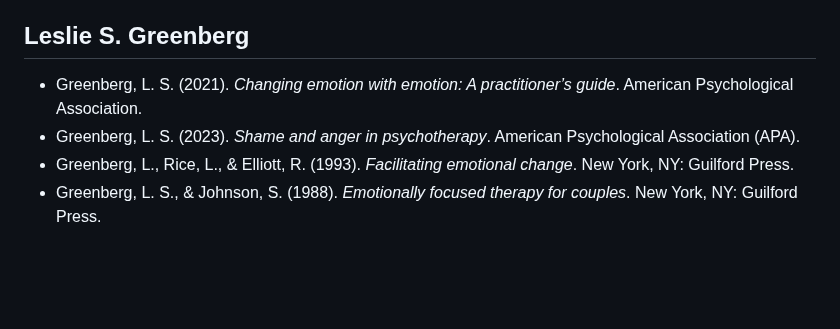
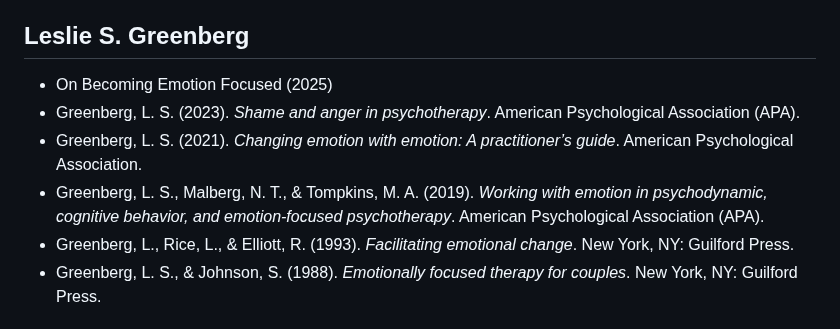
Before and after one commit to jamesec/jamesec.github.io, a Markdown page: o/eft_books.md, the part around the change. GitHub-like rendering; blank space fills up the shorter version.

```diff
--- a/o/eft_books.md
+++ b/o/eft_books.md
@@ -17,8 +17,10 @@
 > Despite their theoretical differences, it should be noted that both Greenberg’s and Johnson’s versions of EFT-C remain highly similar at the clinical level as they each rely on the same core interventions, which are outlined in the original text (Greenberg & Johnson, 1988).
 
 ## Leslie S. Greenberg
+- On Becoming Emotion Focused (2025)
+- Greenberg, L. S. (2023). *Shame and anger in psychotherapy*. American Psychological Association (APA).
 - Greenberg, L. S. (2021). *Changing emotion with emotion: A practitioner’s guide*. American Psychological Association.
-- Greenberg, L. S. (2023). *Shame and anger in psychotherapy*. American Psychological Association (APA).
+- Greenberg, L. S., Malberg, N. T., & Tompkins, M. A. (2019). *Working with emotion in psychodynamic, cognitive behavior, and emotion-focused psychotherapy*. American Psychological Association (APA).
 - Greenberg, L., Rice, L., & Elliott, R. (1993). *Facilitating emotional change*. New York, NY: Guilford Press.
 - Greenberg, L. S., & Johnson, S. (1988). *Emotionally focused therapy for couples*. New York, NY: Guilford Press.
 
```
